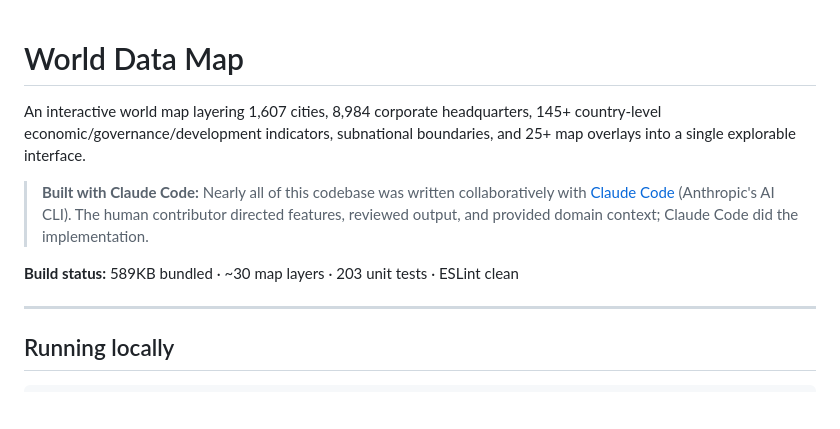
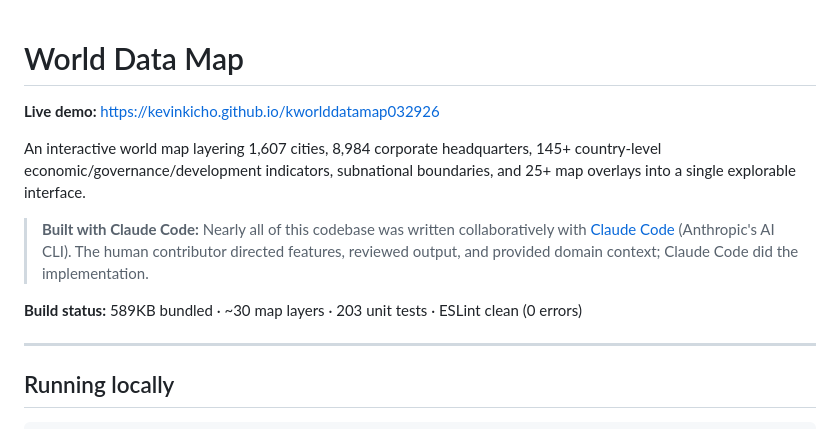
Before and after one commit to kevinkicho/kworlddatamap032926, a Markdown page: README.md, the part around the change. Drawn GitHub-style; blank space fills up the shorter version.

Commit message:
Move live demo link to top of README

```diff
--- a/README.md
+++ b/README.md
@@ -1,10 +1,12 @@
 # World Data Map
+
+**Live demo:** [https://kevinkicho.github.io/kworlddatamap032926](https://kevinkicho.github.io/kworlddatamap032926)
 
 An interactive world map layering 1,607 cities, 8,984 corporate headquarters, 145+ country-level economic/governance/development indicators, subnational boundaries, and 25+ map overlays into a single explorable interface.
 
 > **Built with Claude Code:** Nearly all of this codebase was written collaboratively with [Claude Code](https://claude.ai/code) (Anthropic's AI CLI). The human contributor directed features, reviewed output, and provided domain context; Claude Code did the implementation.
 
-**Build status:** 589KB bundled · ~30 map layers · 203 unit tests · ESLint clean
+**Build status:** 589KB bundled · ~30 map layers · 203 unit tests · ESLint clean (0 errors)
 
 ---
 
```
